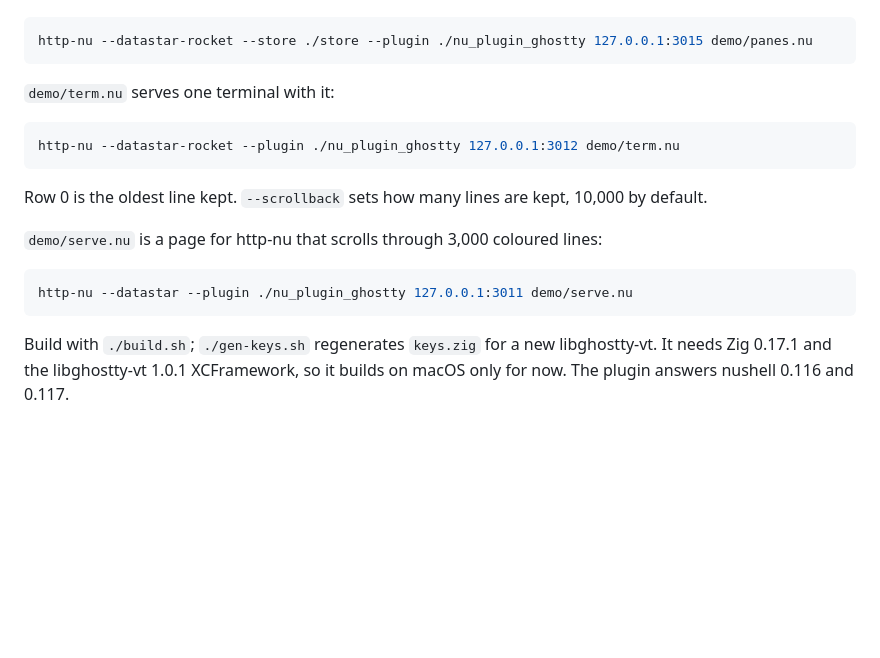
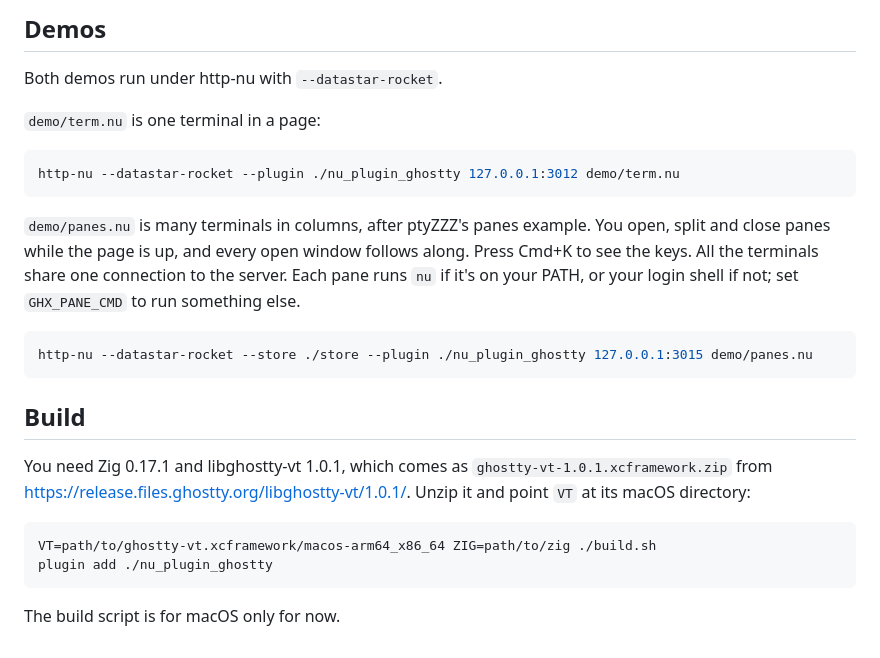
Before and after one commit to cablehead/nu_plugin_ghostty, a Markdown page: README.md, the part around one of its changes. Drawn GitHub-style; blank space fills up the shorter version.

````diff
--- a/README.md
+++ b/README.md
@@ -48,23 +48,26 @@ they open in a new tab.
+## Demos
+
+Both demos run under http-nu with `--datastar-rocket`.
+
+`demo/term.nu` is one terminal in a page:
+
+```sh
+http-nu --datastar-rocket --plugin ./nu_plugin_ghostty 127.0.0.1:3012 demo/term.nu
+```
+
+`demo/panes.nu` is many terminals in columns, after ptyZZZ's panes example. You open, split and close panes while the page is up, and every open window follows along. Press Cmd+K to see the keys. All the terminals share one connection to the server. Each pane runs `nu` if it's on your PATH, or your login shell if not; set `GHX_PANE_CMD` to run something else.
 
 ```sh
 http-nu --datastar-rocket --store ./store --plugin ./nu_plugin_ghostty 127.0.0.1:3015 demo/panes.nu
 ```
 
-`demo/term.nu` serves one terminal with it:
+## Build
+
+You need Zig 0.17.1 and libghostty-vt 1.0.1, which comes as `ghostty-vt-1.0.1.xcframework.zip` from <https://release.files.ghostty.org/libghostty-vt/1.0.1/>. Unzip it and point `VT` at its macOS directory:
 
 ```sh
-http-nu --datastar-rocket --plugin ./nu_plugin_ghostty 127.0.0.1:3012 demo/term.nu
+VT=path/to/ghostty-vt.xcframework/macos-arm64_x86_64 ZIG=path/to/zig ./build.sh
+plugin add ./nu_plugin_ghostty
 ```
 
-Row 0 is the oldest line kept. `--scrollback` sets how many lines are kept,
-10,000 by default.
-
-`demo/serve.nu` is a page for http-nu that scrolls through 3,000 coloured lines:
-
-```sh
-http-nu --datastar --plugin ./nu_plugin_ghostty 127.0.0.1:3011 demo/serve.nu
-```
-
-Build with `./build.sh`; `./gen-keys.sh` regenerates `keys.zig` for a new libghostty-vt. It needs Zig 0.17.1 and the libghostty-vt 1.0.1
-XCFramework, so it builds on macOS only for now. The plugin answers nushell
-0.116 and 0.117.
+The build script is for macOS only for now.
````
Also changed, not shown: other parts of README.md (+37 -37 lines), demo/panes.png (added).
